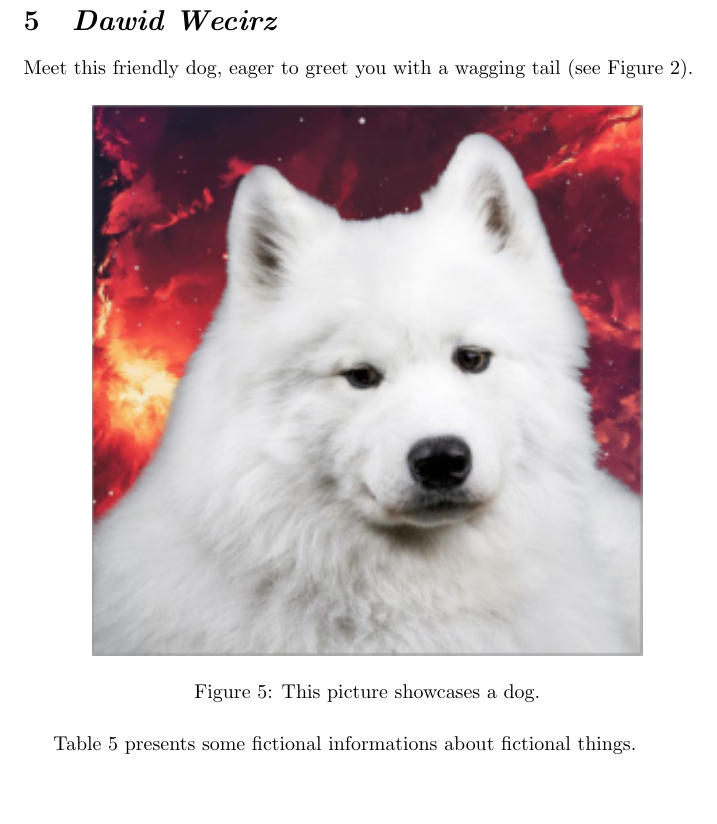
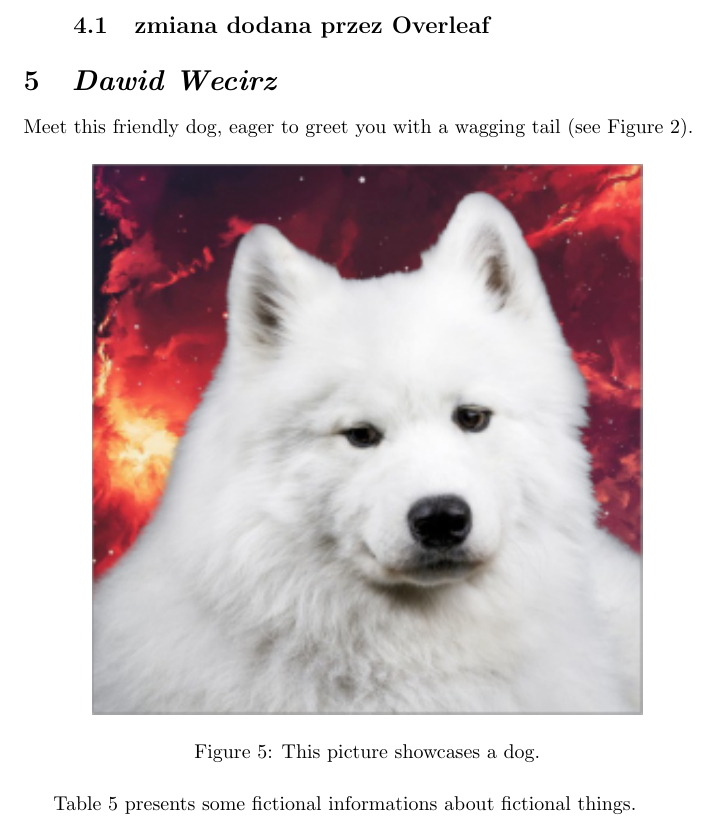
Before and after one commit to AGH-Narzedzia-Informatyczne-2023-2024/Count-IT-latex, a LaTeX document (main.tex, which reads chapters/Natalia_Dybczak.tex): part of page 8 of 11, cut at the place of the change, the shorter picture padded with empty space. Compiled offline with pdfLaTeX.

Commit message:
add text

```diff
--- a/chapters/Natalia_Dybczak.tex
+++ b/chapters/Natalia_Dybczak.tex
@@ -40,4 +40,6 @@ And here are some of the main characters:
     \item Qara
     \item Chaghan
     \item Master Jiang Ziya
+
+\subsection{zmiana dodana przez Overleaf}
 \end{itemize}
```
